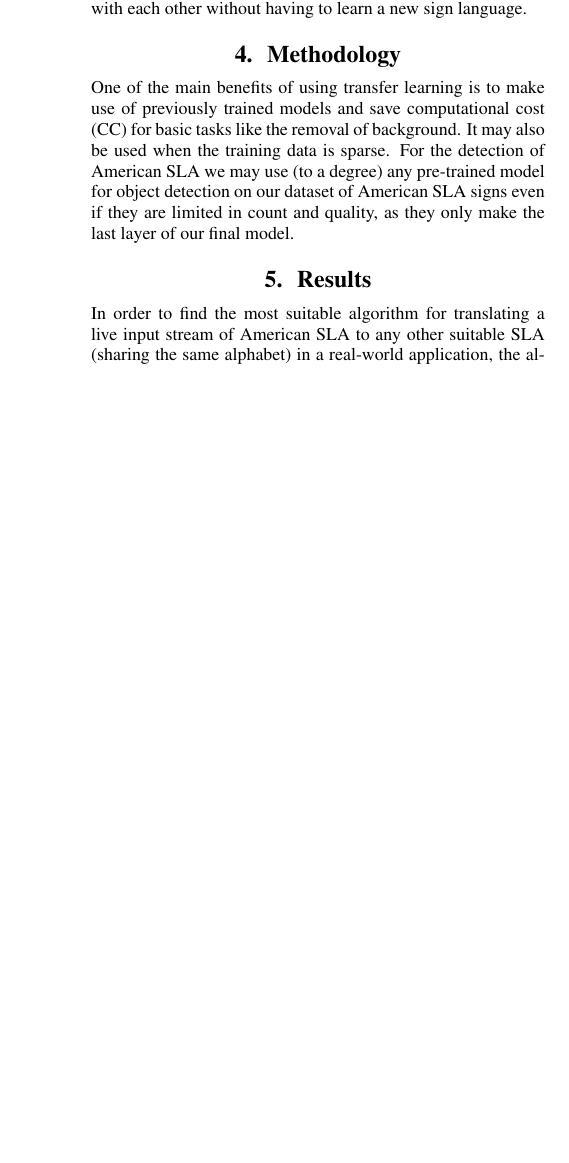
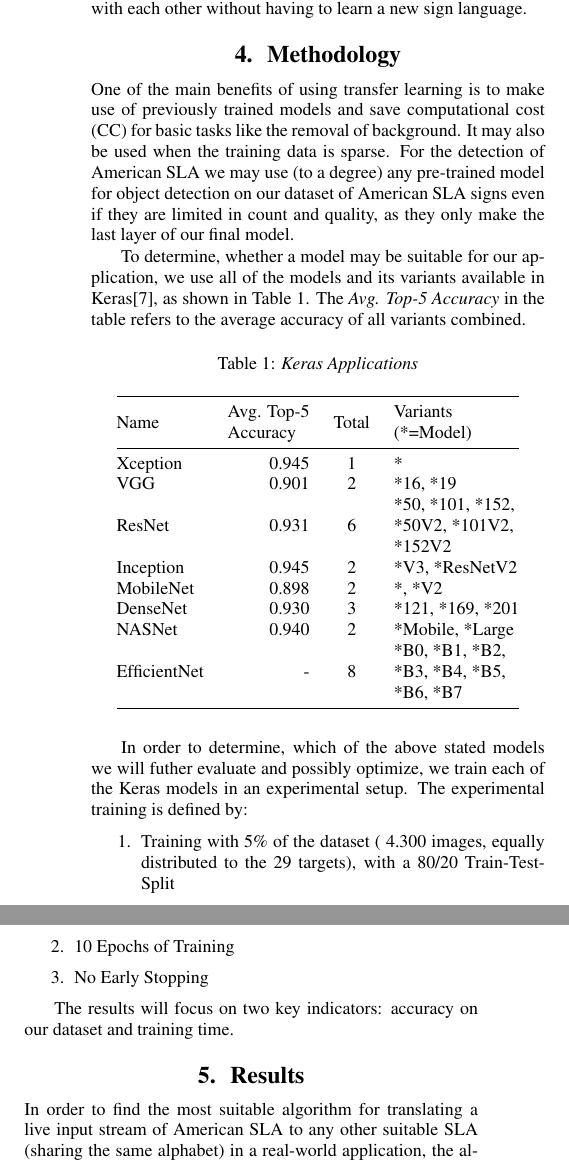
Before and after one commit to primus852/project-mtt, a LaTeX paper (template.tex, which reads chapters/methodology.tex): part of one column of page 2 of 6 before the commit and two parts of the columns of page 2 of 6 after it, the two joined at a grey line, cut so that both start at the same text, the shorter picture padded with empty space. Compiled offline with pdfLaTeX.

Commit message:
Intro Method

```diff
--- a/chapters/methodology.tex
+++ b/chapters/methodology.tex
@@ -1 +1,29 @@
 One of the main benefits of using transfer learning is to make use of previously trained models and save computational cost (CC) for basic tasks like the removal of background. It may also be used when the training data is sparse. For the detection of American SLA we may use (to a degree) any pre-trained model for object detection on our dataset of American SLA signs even if they are limited in count and quality, as they only make the last layer of our final model.
+
+To determine, whether a model may be suitable for our application, we use all of the models and its variants available in Keras\cite{keras}, as shown in Table~\ref{tab:keras_models}. The \textit{Avg. Top-5 Accuracy} in the table refers to the average accuracy of all variants combined.
+\begin{table}[th]
+    \caption{Keras Applications}
+    \label{tab:keras_models}
+    \centering
+    \begin{tabular}{@{}lrcl@{}}
+    \toprule
+    Name         & \multicolumn{1}{l}{\begin{tabular}[c]{@{}l@{}}Avg. Top-5\\ Accuracy\end{tabular}} & \multicolumn{1}{l}{Total} & \begin{tabular}[c]{@{}l@{}}Variants\\ (*=Model)\end{tabular}                         \\ \midrule
+    Xception     & 0.945                                                                             & 1                         & *                                                                                    \\
+    VGG          & 0.901                                                                             & 2                         & *16, *19                                                                             \\
+    ResNet       & 0.931                                                                             & 6                         & \begin{tabular}[c]{@{}l@{}}*50, *101, *152,\\  *50V2, *101V2,\\  *152V2\end{tabular} \\
+    Inception    & 0.945                                                                             & 2                         & *V3, *ResNetV2                                                                       \\
+    MobileNet    & 0.898                                                                             & 2                         & *, *V2                                                                               \\
+    DenseNet     & 0.930                                                                             & 3                         & *121, *169, *201                                                                     \\
+    NASNet       & 0.940                                                                             & 2                         & *Mobile, *Large                                                                      \\
+    EfficientNet & -                                                                                 & 8                         & \begin{tabular}[c]{@{}l@{}}*B0, *B1, *B2,\\  *B3, *B4, *B5,\\  *B6, *B7\end{tabular} \\ \bottomrule
+    \end{tabular}
+\end{table}
+
+In order to determine, which of the above stated models we will futher evaluate and possibly optimize, we train each of the Keras models in an experimental setup. The experimental training is defined by:
+\begin{enumerate}
+    \item Training with 5\% of the dataset (~4.300 images, equally distributed to the 29 targets), with a 80/20 Train-Test-Split
+    \item 10 Epochs of Training
+    \item No Early Stopping
+\end{enumerate}
+
+The results will focus on two key indicators: accuracy on our dataset and training time.
```
Also changed, not shown: mybib.bib (+9 -1 lines), template.tex (+1 -1 lines), template.pdf.
